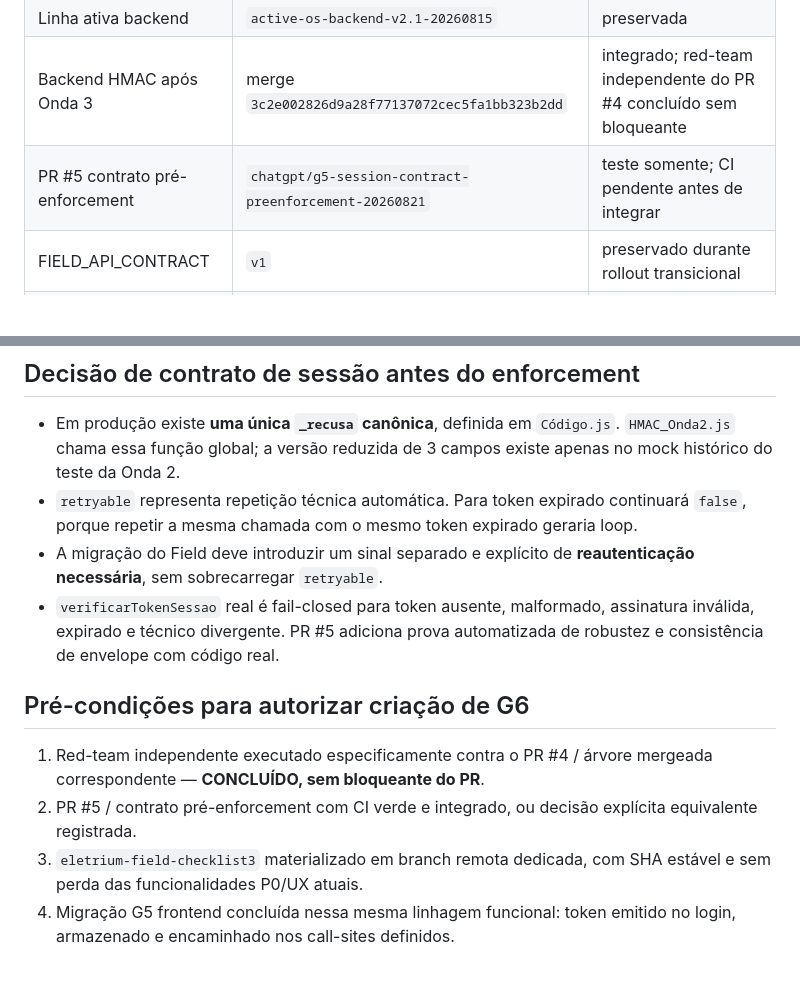
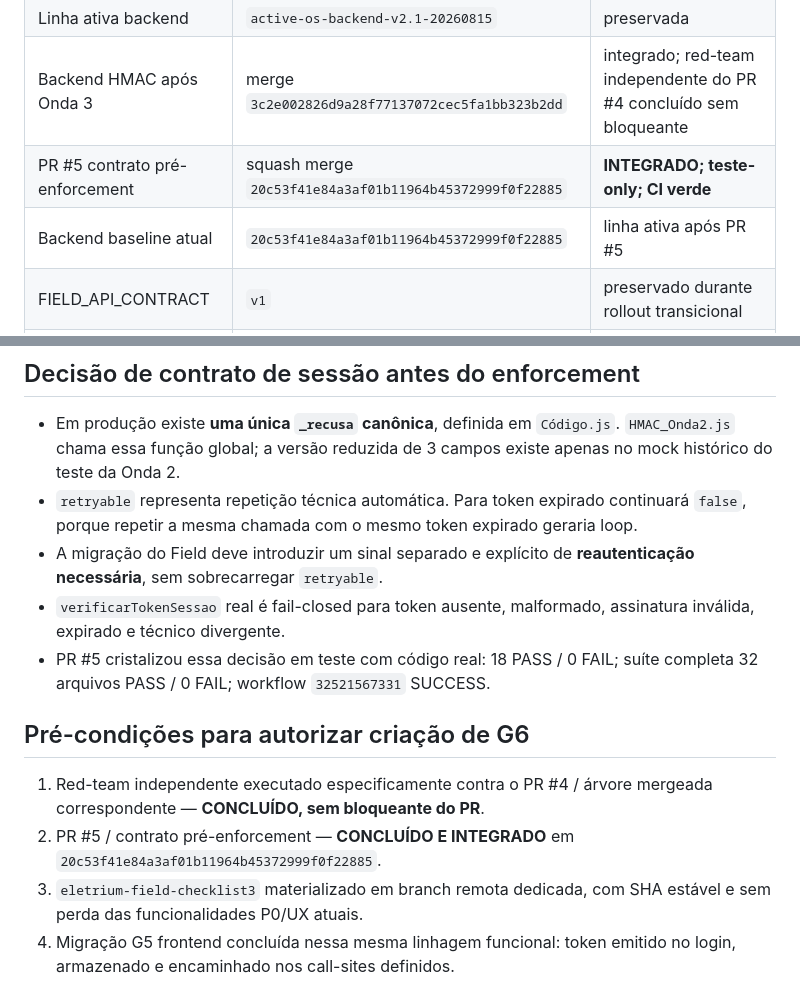
Before and after one commit to Eletrium/eletrium-field, a Markdown page: G6-CANDIDATE-MANIFEST.md, 2 parts joined by grey strips. GitHub-like rendering; blank space fills up the shorter version.

Commit message:
docs(g6): atualizar baseline apos PR5

```diff
--- a/G6-CANDIDATE-MANIFEST.md
+++ b/G6-CANDIDATE-MANIFEST.md
@@ -30,7 +30,8 @@ O arquivo `index.html` que acompanha a linhagem de backend deve ser tratado como
 | Repo backend atual | `Eletrium/eletrium-field` | confirmado, porém contém frontend fóssil que deve ser ignorado para build Field |
 | Linha ativa backend | `active-os-backend-v2.1-20260815` | preservada |
 | Backend HMAC após Onda 3 | merge `3c2e002826d9a28f77137072cec5fa1bb323b2dd` | integrado; red-team independente do PR #4 concluído sem bloqueante |
-| PR #5 contrato pré-enforcement | `chatgpt/g5-session-contract-preenforcement-20260821` | teste somente; CI pendente antes de integrar |
+| PR #5 contrato pré-enforcement | squash merge `20c53f41e84a3af01b11964b45372999f0f22885` | **INTEGRADO; teste-only; CI verde** |
+| Backend baseline atual | `20c53f41e84a3af01b11964b45372999f0f22885` | linha ativa após PR #5 |
 | FIELD_API_CONTRACT | `v1` | preservado durante rollout transicional |
 | Field fonte funcional | `eletrium-field-checklist3` | local / ainda sem SHA remoto canônico |
 | Field branch/build/commit candidato | — | **BLOQUEADO até materialização de `eletrium-field-checklist3`** |
@@ -48,12 +49,13 @@ O arquivo `index.html` que acompanha a linhagem de backend deve ser tratado como
 - Em produção existe **uma única `_recusa` canônica**, definida em `Código.js`. `HMAC_Onda2.js` chama essa função global; a versão reduzida de 3 campos existe apenas no mock histórico do teste da Onda 2.
 - `retryable` representa repetição técnica automática. Para token expirado continuará `false`, porque repetir a mesma chamada com o mesmo token expirado geraria loop.
 - A migração do Field deve introduzir um sinal separado e explícito de **reautenticação necessária**, sem sobrecarregar `retryable`.
-- `verificarTokenSessao` real é fail-closed para token ausente, malformado, assinatura inválida, expirado e técnico divergente. PR #5 adiciona prova automatizada de robustez e consistência de envelope com código real.
+- `verificarTokenSessao` real é fail-closed para token ausente, malformado, assinatura inválida, expirado e técnico divergente.
+- PR #5 cristalizou essa decisão em teste com código real: 18 PASS / 0 FAIL; suíte completa 32 arquivos PASS / 0 FAIL; workflow `32521567331` SUCCESS.
 
 ## Pré-condições para autorizar criação de G6
 
 1. Red-team independente executado especificamente contra o PR #4 / árvore mergeada correspondente — **CONCLUÍDO, sem bloqueante do PR**.
-2. PR #5 / contrato pré-enforcement com CI verde e integrado, ou decisão explícita equivalente registrada.
+2. PR #5 / contrato pré-enforcement — **CONCLUÍDO E INTEGRADO** em `20c53f41e84a3af01b11964b45372999f0f22885`.
 3. `eletrium-field-checklist3` materializado em branch remota dedicada, com SHA estável e sem perda das funcionalidades P0/UX atuais.
 4. Migração G5 frontend concluída nessa mesma linhagem funcional: token emitido no login, armazenado e encaminhado nos call-sites definidos.
 5. Sinal separado de reautenticação implementado no Field/contrato antes do enforcement obrigatório; não reutilizar `retryable` para refresh/login.
```
